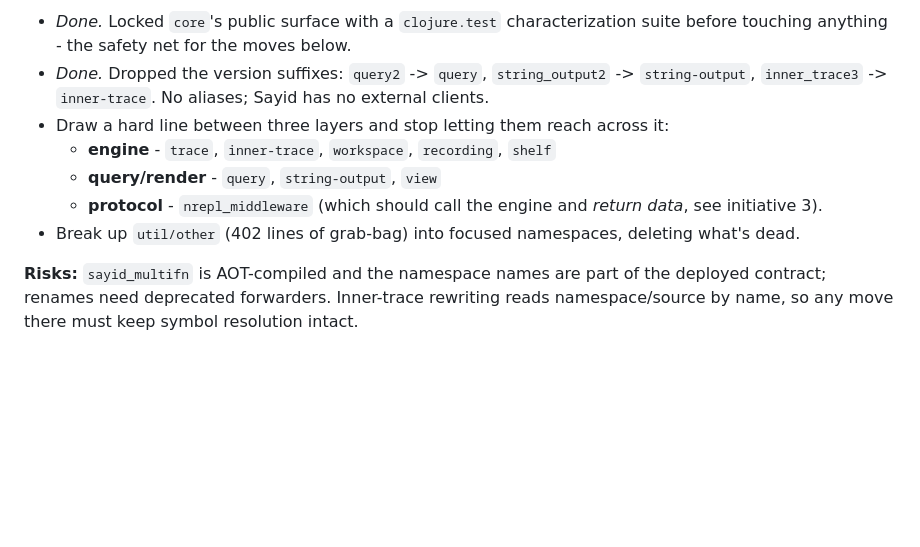
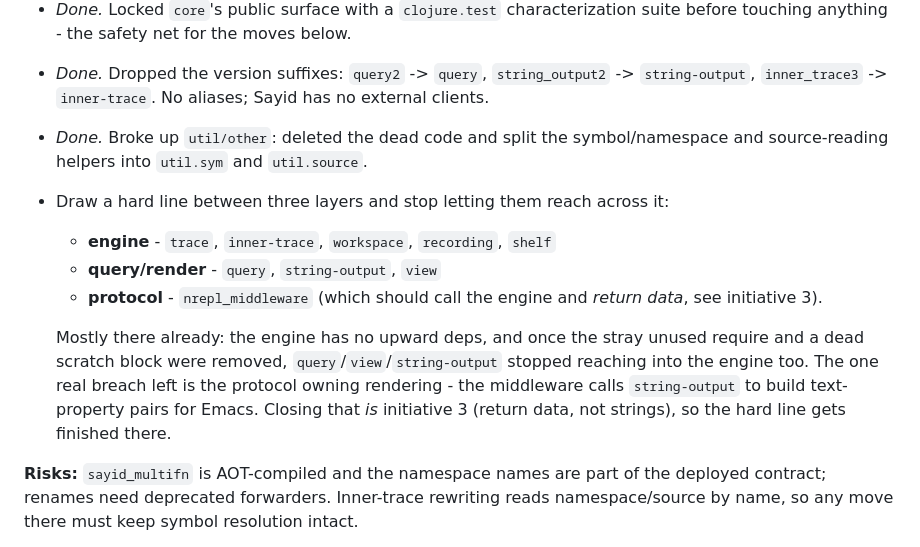
Before and after one commit to clojure-emacs/sayid, a Markdown page: doc/roadmap.md, the part around the change. Rendered like a GitHub page; blank space fills up the shorter version.

Commit message:
Update the roadmap after the layer cleanup
Record the util/other breakup as done and note the finding: the require-level
layering is essentially clean now, so the remaining entanglement is the protocol
owning rendering, which initiative 3 addresses.

```diff
--- a/doc/roadmap.md
+++ b/doc/roadmap.md
@@ -62,13 +62,20 @@ pass.
 - *Done.* Dropped the version suffixes: `query2` -> `query`, `string_output2` ->
   `string-output`, `inner_trace3` -> `inner-trace`. No aliases; Sayid has no
   external clients.
+- *Done.* Broke up `util/other`: deleted the dead code and split the
+  symbol/namespace and source-reading helpers into `util.sym` and `util.source`.
 - Draw a hard line between three layers and stop letting them reach across it:
   - **engine** - `trace`, `inner-trace`, `workspace`, `recording`, `shelf`
   - **query/render** - `query`, `string-output`, `view`
   - **protocol** - `nrepl_middleware` (which should call the engine and *return
     data*, see initiative 3).
-- Break up `util/other` (402 lines of grab-bag) into focused namespaces, deleting
-  what's dead.
+
+  Mostly there already: the engine has no upward deps, and once the stray unused
+  require and a dead scratch block were removed, `query`/`view`/`string-output`
+  stopped reaching into the engine too. The one real breach left is the protocol
+  owning rendering - the middleware calls `string-output` to build text-property
+  pairs for Emacs. Closing that *is* initiative 3 (return data, not strings), so
+  the hard line gets finished there.
 
 **Risks:** `sayid_multifn` is AOT-compiled and the namespace names are part of the
 deployed contract; renames need deprecated forwarders. Inner-trace rewriting reads
```
